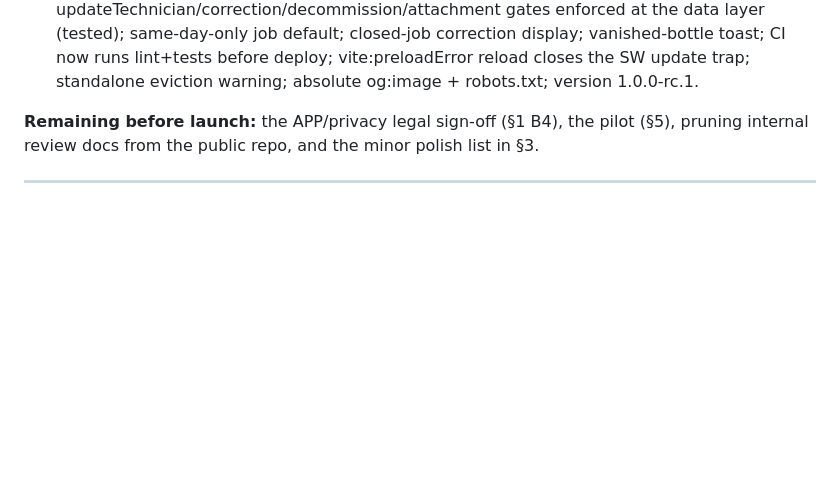
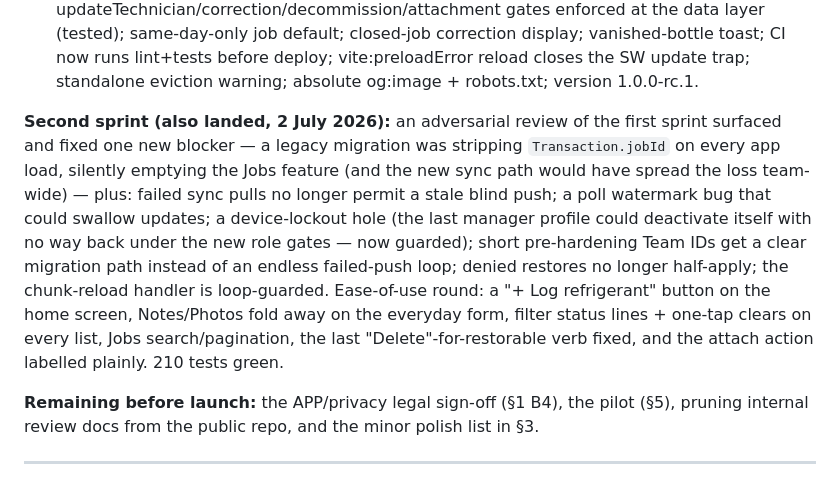
Before and after one commit to Imyala/RefrigHandle, a Markdown page: RELEASE-REVIEW-FINAL.md, the part around the change. Drawn GitHub-style; blank space fills up the shorter version.

Commit message:
Review doc: record the bug-fix and ease-of-use round
Co-Authored-By: Claude Fable 5 <noreply@anthropic.com>
Claude-Session: https://claude.ai/code/session_01Tn5gbYryRHBpAugRQoiVq9

```diff
--- a/RELEASE-REVIEW-FINAL.md
+++ b/RELEASE-REVIEW-FINAL.md
@@ -41,6 +41,21 @@ the commits following this review:
   lint+tests before deploy; vite:preloadError reload closes the SW
   update trap; standalone eviction warning; absolute og:image + robots.txt;
   version 1.0.0-rc.1.
+
+**Second sprint (also landed, 2 July 2026):** an adversarial review of the
+first sprint surfaced and fixed one new blocker — a legacy migration was
+stripping `Transaction.jobId` on every app load, silently emptying the
+Jobs feature (and the new sync path would have spread the loss team-wide)
+— plus: failed sync pulls no longer permit a stale blind push; a poll
+watermark bug that could swallow updates; a device-lockout hole (the last
+manager profile could deactivate itself with no way back under the new
+role gates — now guarded); short pre-hardening Team IDs get a clear
+migration path instead of an endless failed-push loop; denied restores no
+longer half-apply; the chunk-reload handler is loop-guarded. Ease-of-use
+round: a "+ Log refrigerant" button on the home screen, Notes/Photos fold
+away on the everyday form, filter status lines + one-tap clears on every
+list, Jobs search/pagination, the last "Delete"-for-restorable verb fixed,
+and the attach action labelled plainly. 210 tests green.
 
 **Remaining before launch:** the APP/privacy legal sign-off (§1 B4), the
 pilot (§5), pruning internal review docs from the public repo, and the
```
